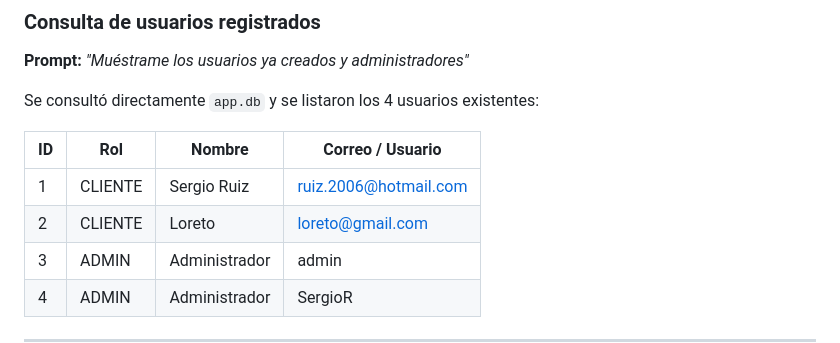
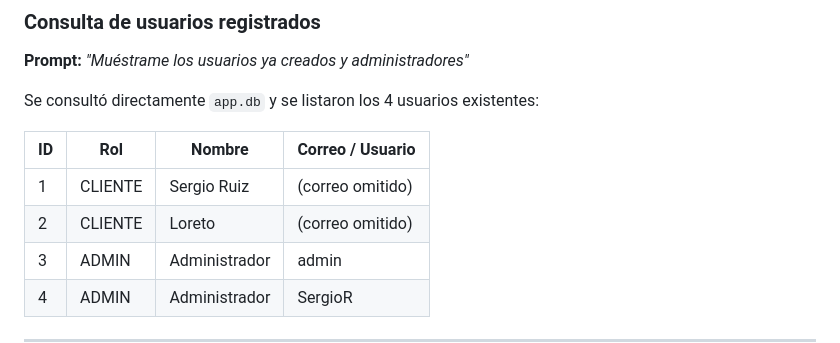
Before and after one commit to Sergioruiz2026/Viajeaventura, a Markdown page: changelog.md, the part around the change. Rendered like a GitHub page.

Commit message:
Quita correos de usuarios del registro de cambios

```diff
--- a/changelog.md
+++ b/changelog.md
@@ -34,8 +34,8 @@ Se consultó directamente `app.db` y se listaron los 4 usuarios existentes:
 
 | ID | Rol     | Nombre        | Correo / Usuario      |
 |----|---------|---------------|-----------------------|
-| 1  | CLIENTE | Sergio Ruiz   | ruiz.2006@hotmail.com |
-| 2  | CLIENTE | Loreto        | loreto@gmail.com      |
+| 1  | CLIENTE | Sergio Ruiz   | (correo omitido) |
+| 2  | CLIENTE | Loreto        | (correo omitido)      |
 | 3  | ADMIN   | Administrador | admin                 |
 | 4  | ADMIN   | Administrador | SergioR               |
 
```
